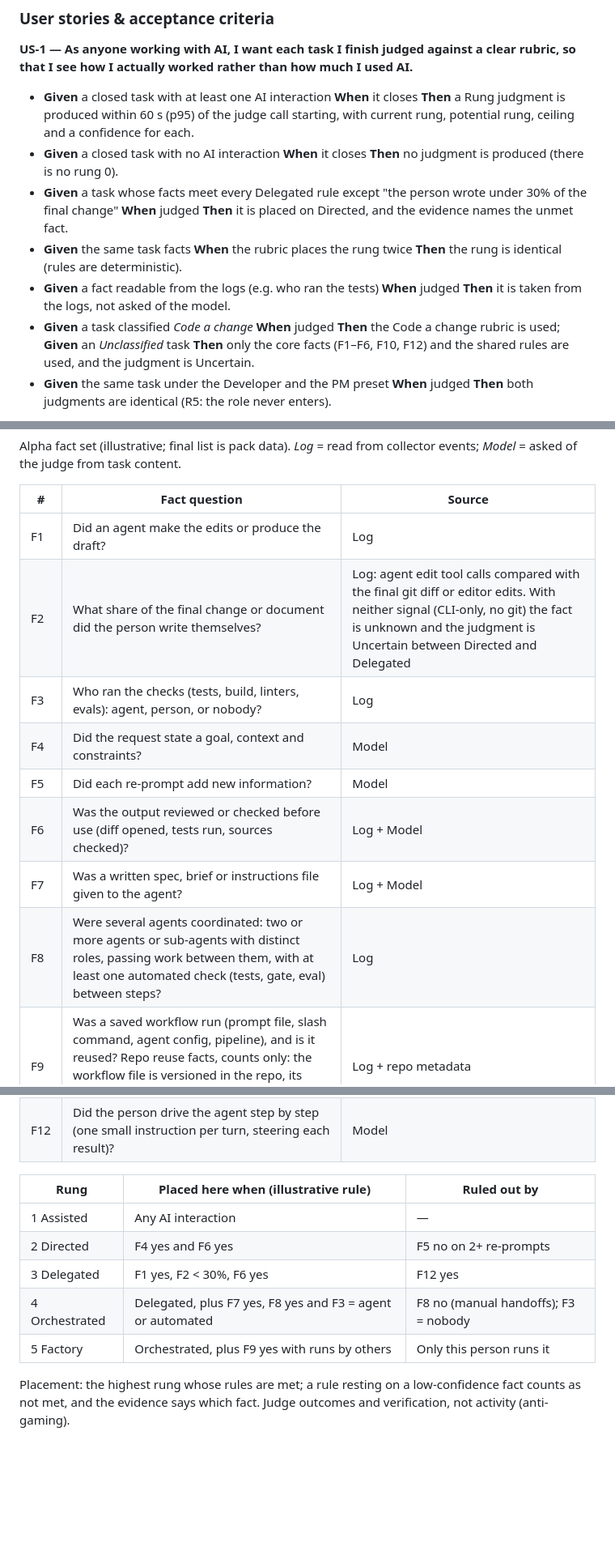
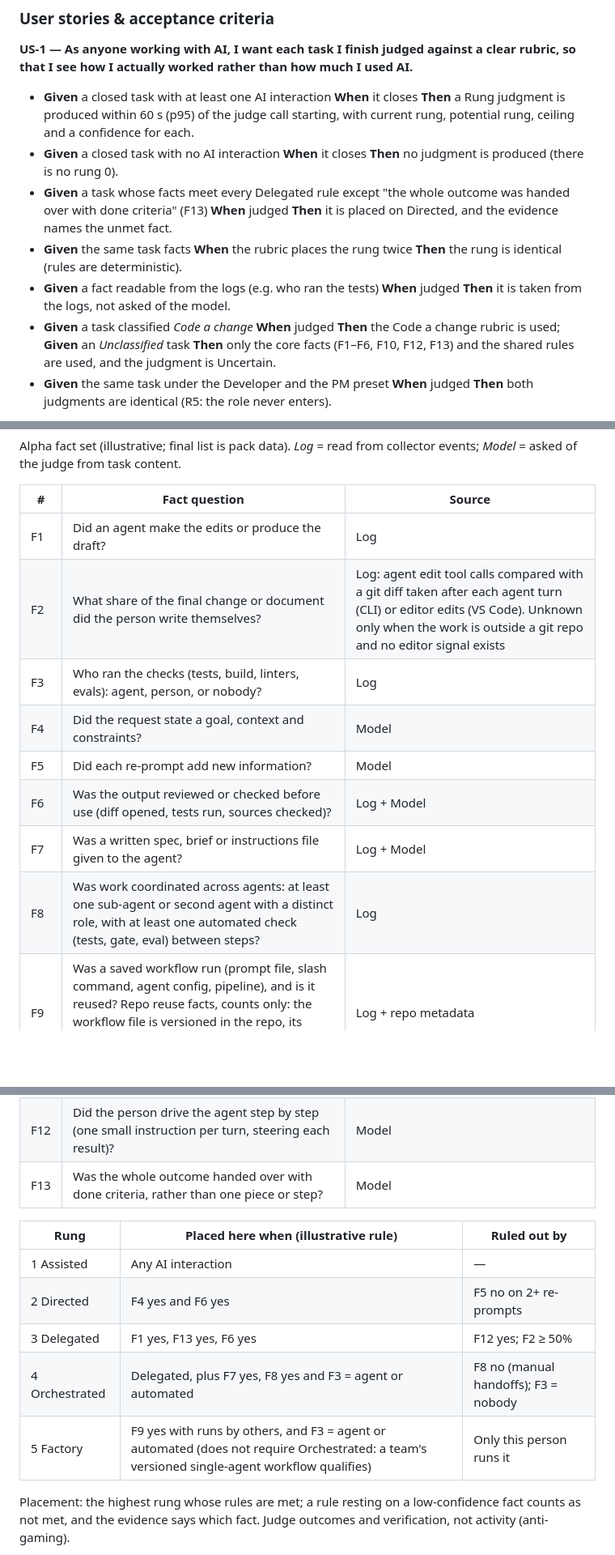
Before and after one commit to imransargusingh/AIQ, a Markdown page: docs/specs/rung-model.md, 3 parts joined by grey strips. Shown at 81% size. Rendered like a GitHub page; blank space fills up the shorter version.

Commit message:
Spec: fold in facts-first spike run (F2 source, F8, F13, Factory rule, thresholds)
Co-Authored-By: Claude Opus 5.5 <noreply@anthropic.com>
Claude-Session: https://claude.ai/code/session_016jtqhCoo8pjZNZXfZ7f8Fy

```diff
--- a/docs/specs/rung-model.md
+++ b/docs/specs/rung-model.md
@@ -156,10 +156,10 @@ Aggregates and the invariant each protects:
 **US-1 — As anyone working with AI, I want each task I finish judged against a clear rubric, so that I see how I actually worked rather than how much I used AI.**
 - **Given** a closed task with at least one AI interaction **When** it closes **Then** a Rung judgment is produced within 60 s (p95) of the judge call starting, with current rung, potential rung, ceiling and a confidence for each.
 - **Given** a closed task with no AI interaction **When** it closes **Then** no judgment is produced (there is no rung 0).
-- **Given** a task whose facts meet every Delegated rule except "the person wrote under 30% of the final change" **When** judged **Then** it is placed on Directed, and the evidence names the unmet fact.
+- **Given** a task whose facts meet every Delegated rule except "the whole outcome was handed over with done criteria" (F13) **When** judged **Then** it is placed on Directed, and the evidence names the unmet fact.
 - **Given** the same task facts **When** the rubric places the rung twice **Then** the rung is identical (rules are deterministic).
 - **Given** a fact readable from the logs (e.g. who ran the tests) **When** judged **Then** it is taken from the logs, not asked of the model.
-- **Given** a task classified *Code a change* **When** judged **Then** the Code a change rubric is used; **Given** an *Unclassified* task **Then** only the core facts (F1–F6, F10, F12) and the shared rules are used, and the judgment is Uncertain.
+- **Given** a task classified *Code a change* **When** judged **Then** the Code a change rubric is used; **Given** an *Unclassified* task **Then** only the core facts (F1–F6, F10, F12, F13) and the shared rules are used, and the judgment is Uncertain.
 - **Given** the same task under the Developer and the PM preset **When** judged **Then** both judgments are identical (R5: the role never enters).
 
 **US-2 — As anyone working with AI, I want the potential rung to be one realistic next step, so that I'm not pushed toward something I can't do yet.**
@@ -215,25 +215,26 @@ asked of the judge from task content.
 | # | Fact question | Source |
 |---|---|---|
 | F1 | Did an agent make the edits or produce the draft? | Log |
-| F2 | What share of the final change or document did the person write themselves? | Log: agent edit tool calls compared with the final git diff or editor edits. With neither signal (CLI-only, no git) the fact is unknown and the judgment is Uncertain between Directed and Delegated |
+| F2 | What share of the final change or document did the person write themselves? | Log: agent edit tool calls compared with a git diff taken after each agent turn (CLI) or editor edits (VS Code). Unknown only when the work is outside a git repo and no editor signal exists |
 | F3 | Who ran the checks (tests, build, linters, evals): agent, person, or nobody? | Log |
 | F4 | Did the request state a goal, context and constraints? | Model |
 | F5 | Did each re-prompt add new information? | Model |
 | F6 | Was the output reviewed or checked before use (diff opened, tests run, sources checked)? | Log + Model |
 | F7 | Was a written spec, brief or instructions file given to the agent? | Log + Model |
-| F8 | Were several agents coordinated: two or more agents or sub-agents with distinct roles, passing work between them, with at least one automated check (tests, gate, eval) between steps? | Log |
+| F8 | Was work coordinated across agents: at least one sub-agent or second agent with a distinct role, with at least one automated check (tests, gate, eval) between steps? | Log |
 | F9 | Was a saved workflow run (prompt file, slash command, agent config, pipeline), and is it reused? Repo reuse facts, counts only: the workflow file is versioned in the repo, its number of distinct authors, and its runs by CI or by others | Log + repo metadata |
 | F10 | Which agents and permissions were available to the person? | Log (environment) |
 | F11 | How many similar tasks of this job did the person do in the last 30 days? | Log + Job classification |
 | F12 | Did the person drive the agent step by step (one small instruction per turn, steering each result)? | Model |
+| F13 | Was the whole outcome handed over with done criteria, rather than one piece or step? | Model |
 
 | Rung | Placed here when (illustrative rule) | Ruled out by |
 |---|---|---|
 | 1 Assisted | Any AI interaction | — |
 | 2 Directed | F4 yes and F6 yes | F5 no on 2+ re-prompts |
-| 3 Delegated | F1 yes, F2 < 30%, F6 yes | F12 yes |
+| 3 Delegated | F1 yes, F13 yes, F6 yes | F12 yes; F2 ≥ 50% |
 | 4 Orchestrated | Delegated, plus F7 yes, F8 yes and F3 = agent or automated | F8 no (manual handoffs); F3 = nobody |
-| 5 Factory | Orchestrated, plus F9 yes with runs by others | Only this person runs it |
+| 5 Factory | F9 yes with runs by others, and F3 = agent or automated (does not require Orchestrated: a team's versioned single-agent workflow qualifies) | Only this person runs it |
 
 Placement: the highest rung whose rules are met; a rule resting on a low-confidence fact counts as
 not met, and the evidence says which fact. Judge outcomes and verification, not activity
```
Also changed, not shown: other parts of docs/specs/rung-model.md (+3 -2 lines).
